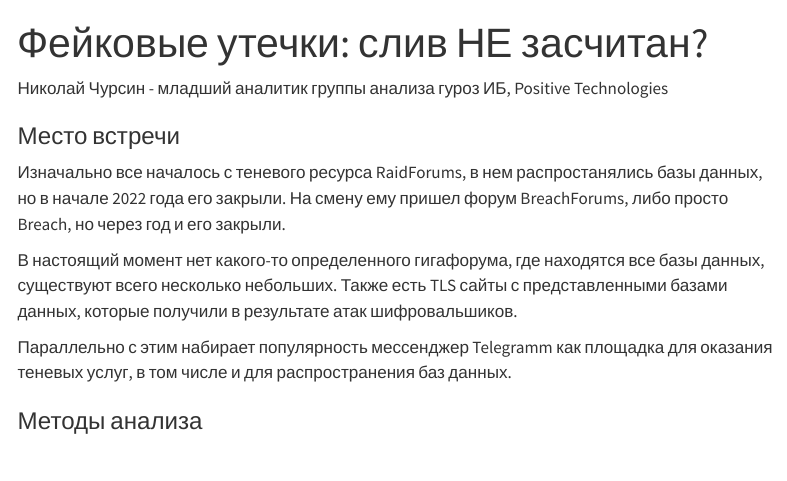
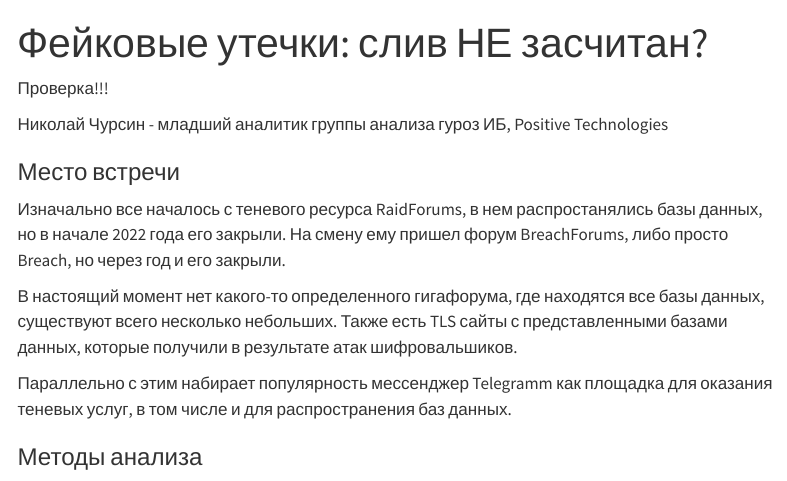
Before and after one commit to vikulek/web, a Quarto document (index.qmd): the page in a window 1100 px wide, from its top. Rendered offline with R 4.5, knitr and Pandoc in place of Quarto, with nearby package versions; menus at the side of the page are left out.

Commit message:
checking

```diff
--- a/index.qmd
+++ b/index.qmd
@@ -1,6 +1,8 @@
 ---
 title: "Фейковые утечки: слив НЕ засчитан?"
 ---
+
+Проверка!!!
 
 Николай Чурсин - младший аналитик группы анализа гуроз ИБ, Positive Technologies
 
```
